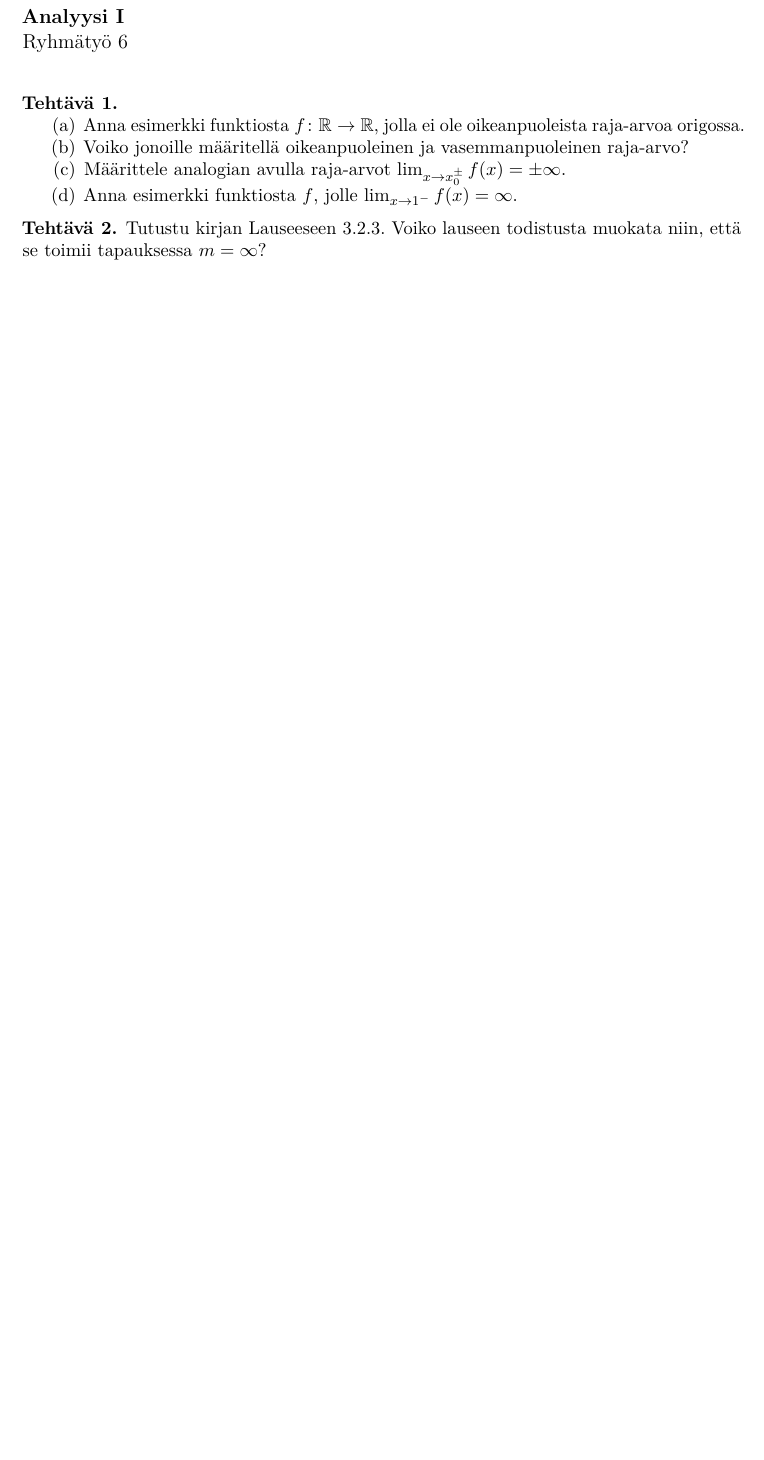
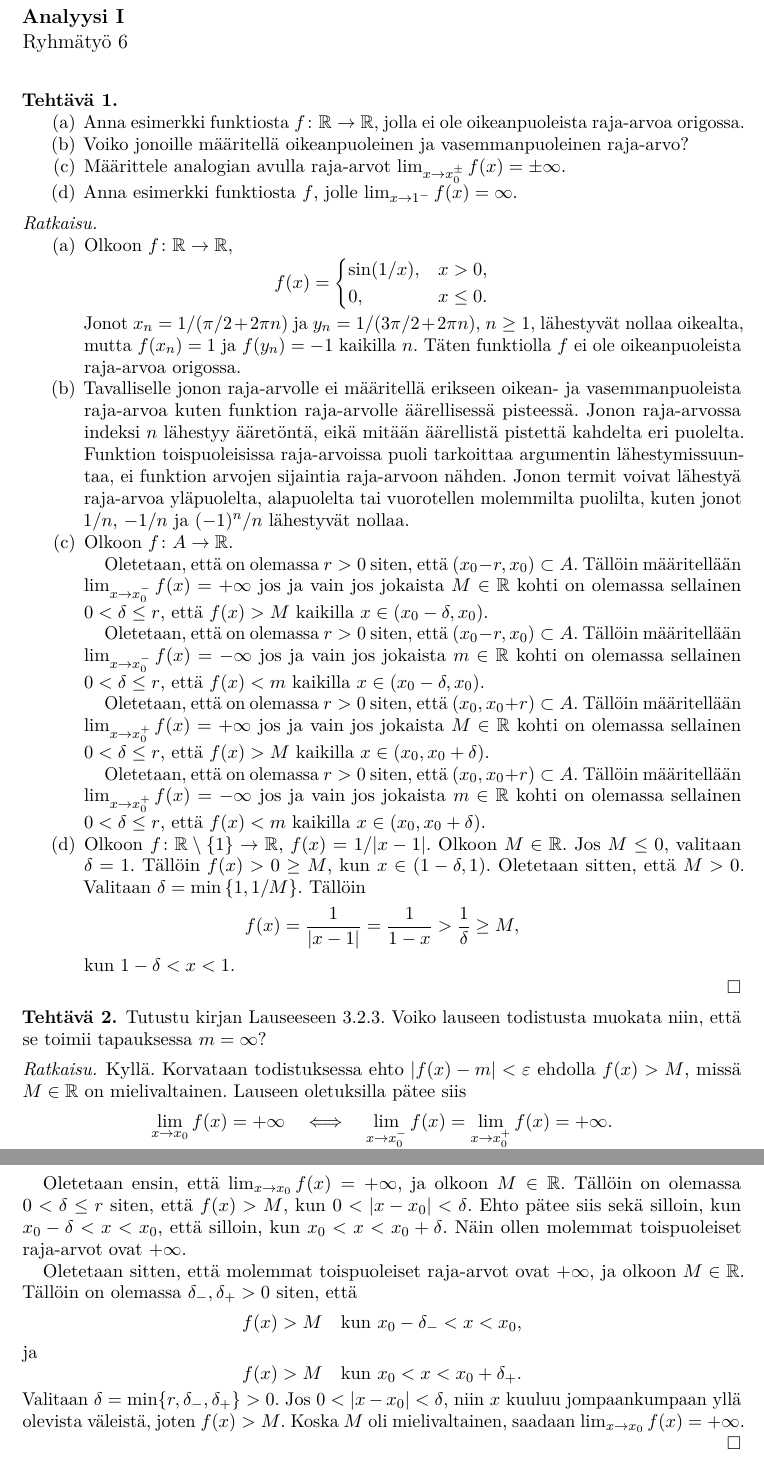
Before and after one commit to japiirainen/uni-notes, a LaTeX problem sheet (analysis-1/analysis-1-group-exercise-06.tex): part of the page before the commit and two parts of pages 1 and 2 of 2 after it, the two joined at a grey line, cut so that both start at the same text, the shorter picture padded with empty space. Compiled offline with pdfLaTeX.

Commit message:
feat: add analysis group exercise solutions

```diff
--- a/analysis-1/analysis-1-group-exercise-06.tex
+++ b/analysis-1/analysis-1-group-exercise-06.tex
@@ -26,9 +26,106 @@
   \end{enumerate}
 \end{exercise}
 
+\begin{solution}
+  \leavevmode\par
+  \begin{enumerate}[label=(\alph*), nosep]
+    \item Olkoon \(f \colon \RR \to \RR\),
+      \[
+        f(x) =
+        \begin{cases}
+          \sin(1/x), & x > 0, \\
+          0, & x \leq 0.
+        \end{cases}
+      \]
+      Jonot \(x_n = 1/(\pi/2 + 2\pi n)\) ja
+      \(y_n = 1/(3\pi/2 + 2\pi n)\), \(n \geq 1\), lähestyvät nollaa
+      oikealta, mutta \(f(x_n) = 1\) ja \(f(y_n) = -1\) kaikilla \(n\).
+      Täten funktiolla \(f\) ei ole oikeanpuoleista raja-arvoa origossa.
+    \item Tavalliselle jonon raja-arvolle ei määritellä erikseen oikean- ja
+      vasemmanpuoleista raja-arvoa kuten funktion raja-arvolle äärellisessä
+      pisteessä. Jonon raja-arvossa indeksi \(n\) lähestyy ääretöntä, eikä
+      mitään äärellistä pistettä kahdelta eri puolelta. Funktion
+      toispuoleisissa raja-arvoissa puoli tarkoittaa argumentin
+      lähestymissuuntaa, ei funktion arvojen sijaintia raja-arvoon nähden.
+      Jonon termit voivat lähestyä raja-arvoa yläpuolelta, alapuolelta tai
+      vuorotellen molemmilta puolilta, kuten jonot \(1/n\), \(-1/n\) ja
+      \((-1)^n/n\) lähestyvät nollaa.
+    \item Olkoon \(f \colon A \to \RR\).
+
+      Oletetaan, että on olemassa \(r > 0\) siten, että
+      \((x_0 - r, x_0) \subset A\). Tällöin määritellään
+      \(\lim_{x \to x_0^-} f(x) = +\infty\) jos ja vain jos jokaista
+      \(M \in \RR\) kohti on olemassa sellainen \(0 < \delta \leq r\), että
+      \(f(x) > M\) kaikilla \(x \in (x_0 - \delta, x_0)\).
+
+      Oletetaan, että on olemassa \(r > 0\) siten, että
+      \((x_0 - r, x_0) \subset A\). Tällöin määritellään
+      \(\lim_{x \to x_0^-} f(x) = -\infty\) jos ja vain jos jokaista
+      \(m \in \RR\) kohti on olemassa sellainen \(0 < \delta \leq r\), että
+      \(f(x) < m\) kaikilla \(x \in (x_0 - \delta, x_0)\).
+
+      Oletetaan, että on olemassa \(r > 0\) siten, että
+      \((x_0, x_0 + r) \subset A\). Tällöin määritellään
+      \(\lim_{x \to x_0^+} f(x) = +\infty\) jos ja vain jos jokaista
+      \(M \in \RR\) kohti on olemassa sellainen \(0 < \delta \leq r\), että
+      \(f(x) > M\) kaikilla \(x \in (x_0, x_0 + \delta)\).
+
+      Oletetaan, että on olemassa \(r > 0\) siten, että
+      \((x_0, x_0 + r) \subset A\). Tällöin määritellään
+      \(\lim_{x \to x_0^+} f(x) = -\infty\) jos ja vain jos jokaista
+      \(m \in \RR\) kohti on olemassa sellainen \(0 < \delta \leq r\), että
+      \(f(x) < m\) kaikilla \(x \in (x_0, x_0 + \delta)\).
+
+    \item Olkoon \(f \colon \RR \setminus \set{1} \to \RR\), \(f(x) =
+      1/\abs{x - 1}\). Olkoon \(M \in \RR\). Jos \(M \leq 0\), valitaan
+      \(\delta = 1\). Tällöin \(f(x) > 0 \geq M\), kun \(x \in (1 -
+      \delta, 1)\).
+      Oletetaan sitten, että \(M > 0\). Valitaan \(\delta = \minset{1, 1/M}\).
+      Tällöin
+      \[
+        f(x) = \frac{1}{\abs{x - 1}} = \frac{1}{1 - x} >
+        \frac{1}{\delta} \geq M,
+      \]
+      kun \(1 - \delta < x < 1\).
+  \end{enumerate}
+\end{solution}
+
 \begin{exercise}
   Tutustu kirjan Lauseeseen 3.2.3. Voiko lauseen todistusta muokata niin,
   että se toimii tapauksessa \(m = \infty\)?
 \end{exercise}
 
+\begin{solution}
+  Kyllä. Korvataan todistuksessa ehto \(\abs{f(x) - m} < \varepsilon\)
+  ehdolla \(f(x) > M\), missä \(M \in \RR\) on mielivaltainen.
+  Lauseen oletuksilla pätee siis
+  \[
+    \lim_{x \to x_0} f(x) = +\infty
+    \quad\Longleftrightarrow\quad
+    \lim_{x \to x_0^-} f(x) = \lim_{x \to x_0^+} f(x) = +\infty.
+  \]
+
+  Oletetaan ensin, että \(\lim_{x \to x_0} f(x) = +\infty\), ja olkoon
+  \(M \in \RR\). Tällöin on olemassa \(0 < \delta \leq r\) siten, että
+  \(f(x) > M\), kun \(0 < \abs{x - x_0} < \delta\). Ehto pätee siis
+  sekä silloin, kun \(x_0 - \delta < x < x_0\), että silloin, kun
+  \(x_0 < x < x_0 + \delta\). Näin ollen molemmat toispuoleiset
+  raja-arvot ovat \(+\infty\).
+
+  Oletetaan sitten, että molemmat toispuoleiset raja-arvot ovat
+  \(+\infty\), ja olkoon \(M \in \RR\). Tällöin on olemassa
+  \(\delta_-, \delta_+ > 0\) siten, että
+  \[
+    f(x) > M \quad\text{kun } x_0 - \delta_- < x < x_0,
+  \]
+  ja
+  \[
+    f(x) > M \quad\text{kun } x_0 < x < x_0 + \delta_+.
+  \]
+  Valitaan \(\delta = \min\{r, \delta_-, \delta_+\} > 0\).
+  Jos \(0 < \abs{x - x_0} < \delta\), niin \(x\) kuuluu jompaankumpaan
+  yllä olevista väleistä, joten \(f(x) > M\). Koska \(M\) oli
+  mielivaltainen, saadaan \(\lim_{x \to x_0} f(x) = +\infty\).
+\end{solution}
+
 \end{document}
```
Also changed, not shown: analysis-1/analysis-1-group-exercise-06.pdf (added).
